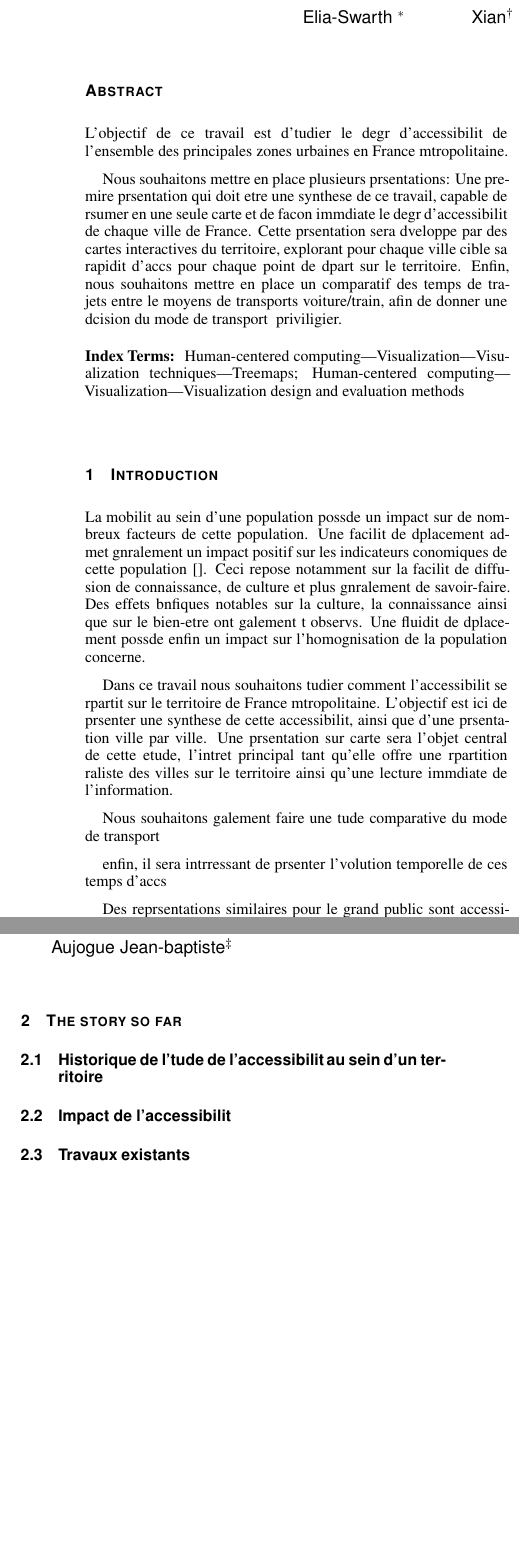
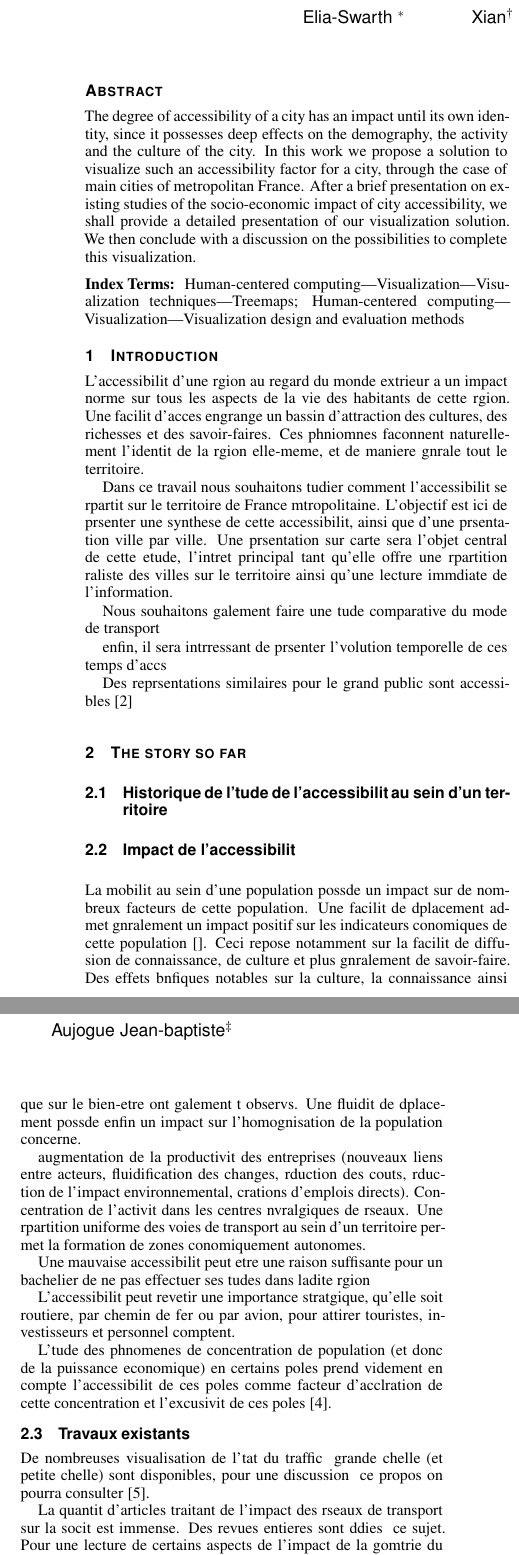
Before and after one commit to LesMatheuxVisualisent/DataVizProjet, a LaTeX document (template.tex): two parts of the columns of page 1 of 2, joined at a grey line, cut so that both start at the same text, the shorter picture padded with empty space. The pictures show the PDF file template.pdf that the author committed with the source.

Commit message:
Add files via upload

```diff
--- a/template.tex
+++ b/template.tex
@@ -102,9 +102,7 @@
 %}
 
 %% Abstract section.
-\abstract{L'objectif de ce travail est d'étudier le degré d'accessibilité de l'ensemble des principales zones urbaines en France métropolitaine.
-
-Nous souhaitons mettre en place plusieurs présentations: Une première présentation qui doit etre une synthese de ce travail, capable de résumer en une seule carte et de facon immédiate le degré d'accessibilité de chaque ville de France. Cette présentation sera développée par des cartes interactives du territoire, explorant pour chaque ville cible sa rapidité d'accès pour chaque point de départ sur le territoire. Enfin, nous souhaitons mettre en place un comparatif des temps de trajets entre le moyens de transports voiture/train, afin de donner une décision du mode de transport à priviliégier.
+\abstract{The degree of accessibility of a city has an impact until its own identity, since it possesses deep effects on the demography, the activity and the culture of the city. In this work we propose a solution to visualize such an accessibility factor for a city, through the case of main cities of metropolitan France. After a brief presentation on existing studies of the socio-economic impact of city accessibility, we shall provide a detailed presentation of our visualization solution. We then conclude with a discussion on the possibilities to complete this visualization.
 } % end of abstract
 
 %% ACM Computing Classification System (CCS).
@@ -166,7 +165,23 @@ Des représentations similaires pour le grand public sont accessibles \cite{LeMo
 
 \vspace{0.3cm}
 
+
+
+La mobilité au sein d'une population possède un impact sur de nombreux facteurs de cette population. Une facilité de déplacement admet généralement un impact positif sur les indicateurs économiques de cette population \cite{}. Ceci repose notamment sur la facilité de diffusion de connaissance, de culture et plus généralement de savoir-faire. Des effets bénéfiques notables sur la culture, la connaissance ainsi que sur le bien-etre ont également été observés. Une fluidité de déplacement possède enfin un impact sur l'homogénéisation de la population concernée.
+
+augmentation de la productivité des entreprises (nouveaux liens entre acteurs, fluidification des échanges, réduction des couts, réduction de l'impact environnemental, créations d'emplois directs). Concentration de l'activité dans les centres névralgiques de réseaux. Une répartition uniforme des voies de transport au sein d'un territoire permet la formation de zones économiquement autonomes.
+
+Une mauvaise accessibilité peut etre une raison suffisante pour un bachelier de ne pas effectuer ses études dans ladite région
+
+L'accessibilité peut revetir une importance stratégique, qu'elle soit routiere, par chemin de fer ou par avion, pour attirer touristes, investisseurs et personnel compétent.
+
+L'étude des phénomenes de concentration de population (et donc de la puissance economique) en certains poles prend évidement en compte l'accessibilité de ces poles comme facteur d'accélération de cette concentration et l'excusivité de ces poles \cite{RePEc:mtp:titles:0262561476}.
+
 \subsection{Travaux existants}
+
+De nombreuses visualisation de l'état du traffic à grande échelle (et à petite échelle) sont disponibles, pour une discussion à ce propos on pourra consulter \cite{schoedon2016interactive}.
+
+La quantité d'articles traitant de l'impact des réseaux de transport sur la société est immense. Des revues entieres sont dédiées à ce sujet. Pour une lecture de certains aspects de l'impact de la géométrie du réseau de chemain de fer on pourra par exemple lire \cite{cao2017investigating} et les references mentionnées.
 
 
 \section{Présentation de la visualisation}
```
Also changed, not shown: template.pdf, template.tex (9 more changed lines).
